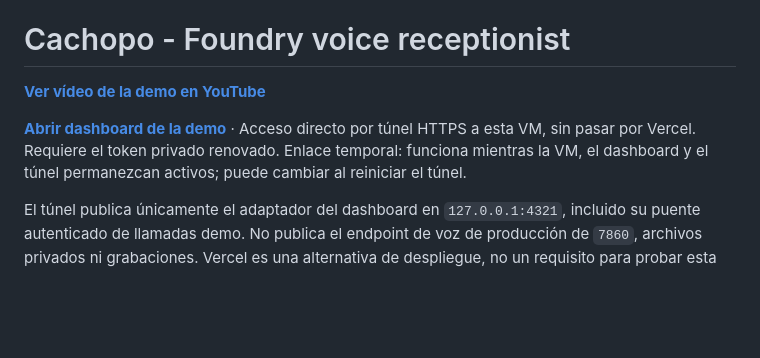
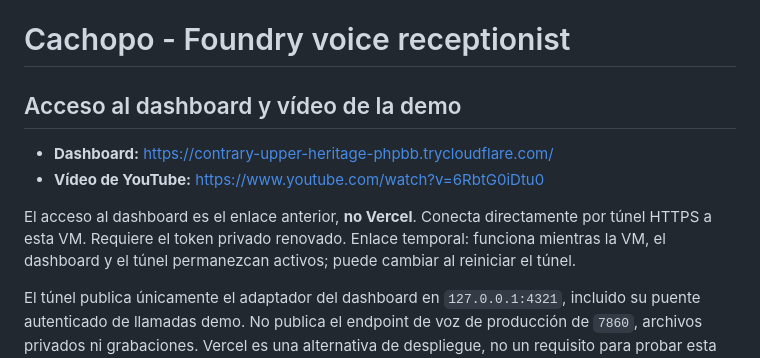
Before and after one commit to pablofd/hackspain, a Markdown page: README.md, the part around the change. Drawn GitHub-style; blank space fills up the shorter version.

Commit message:
Highlight direct dashboard access and demo video in README
Co-authored-by: Copilot <223556219+Copilot@users.noreply.github.com>

Copilot-Session: 5d0c506d-e944-4c51-8441-855a9e174f27

```diff
--- a/README.md
+++ b/README.md
@@ -2,10 +2,13 @@
 
 # Cachopo - Foundry voice receptionist
 
-[**Ver vídeo de la demo en YouTube**](https://www.youtube.com/watch?v=6RbtG0iDtu0)
+## Acceso al dashboard y vídeo de la demo
 
-[**Abrir dashboard de la demo**](https://contrary-upper-heritage-phpbb.trycloudflare.com/)
-· Acceso directo por túnel HTTPS a esta VM, sin pasar por Vercel. Requiere el
+- **Dashboard:** https://contrary-upper-heritage-phpbb.trycloudflare.com/
+- **Vídeo de YouTube:** https://www.youtube.com/watch?v=6RbtG0iDtu0
+
+El acceso al dashboard es el enlace anterior, **no Vercel**. Conecta
+directamente por túnel HTTPS a esta VM. Requiere el
 token privado renovado. Enlace temporal: funciona mientras la VM, el dashboard
 y el túnel permanezcan activos; puede cambiar al reiniciar el túnel.
 
```
